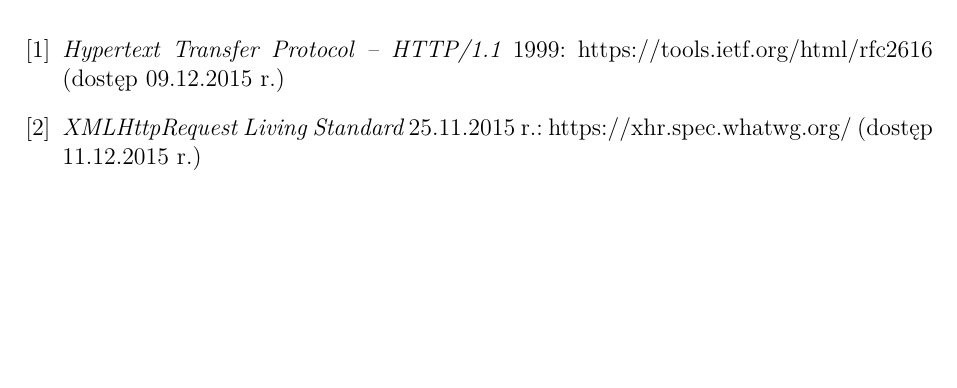
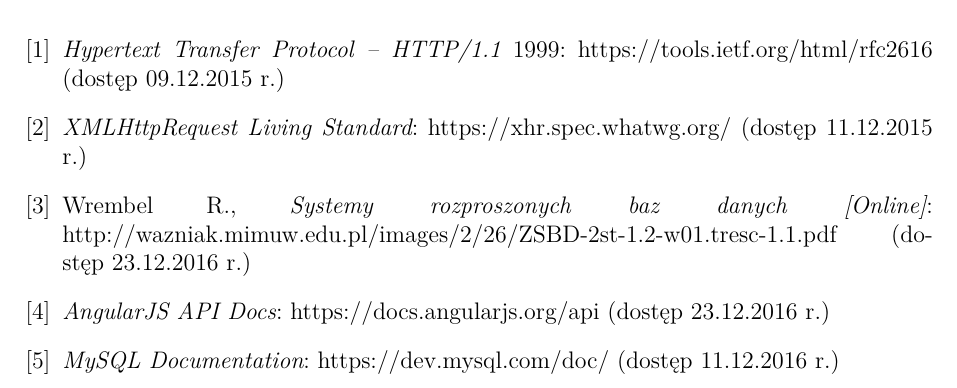
Before and after one commit to kubik8/Theatre, a LaTeX thesis (documentation/samir.tex): part of page 25 of 31, cut so that both start at the same text, the shorter picture padded with empty space. Compiled offline with XeLaTeX.

Commit message:
More positions in bibliographyD

```diff
--- a/documentation/samir.tex
+++ b/documentation/samir.tex
@@ -360,8 +360,21 @@
   \bibitem{rfc2616} {\em Hypertext Transfer Protocol -- HTTP/1.1} 1999:
   https://tools.ietf.org/html/rfc2616 (dostęp 09.12.2015 r.)
 
-  \bibitem{ajax} {\em XMLHttpRequest Living Standard} 25.11.2015 r.:
+  \bibitem{ajax} {\em XMLHttpRequest Living Standard}:
   https://xhr.spec.whatwg.org/ (dostęp 11.12.2015 r.)
+
+  \bibitem{ajzax} Wrembel R., {\em Systemy rozproszonych baz danych [Online]}:
+  http://wazniak.mimuw.edu.pl/images/2/26/ZSBD-2st-1.2-w01.tresc-1.1.pdf
+  (dostęp 23.12.2016 r.)
+
+  \bibitem{ajax} {\em AngularJS API Docs}: https://docs.angularjs.org/api
+  (dostęp 23.12.2016 r.)
+
+  \bibitem{ajaxz} {\em MySQL Documentation}: https://dev.mysql.com/doc/
+  (dostęp 11.12.2016 r.)
+
+%  \bibitem{ajaxzz} {\em Ruby Programming}: https://en.wikibooks.org/wiki/Ruby_Programming
+%  (dostęp 11.12.2016 r.)
 
   \end{thebibliography}
 %\bibliography{bibliografia} % wstawia bibliografię korzystając z pliku
```
